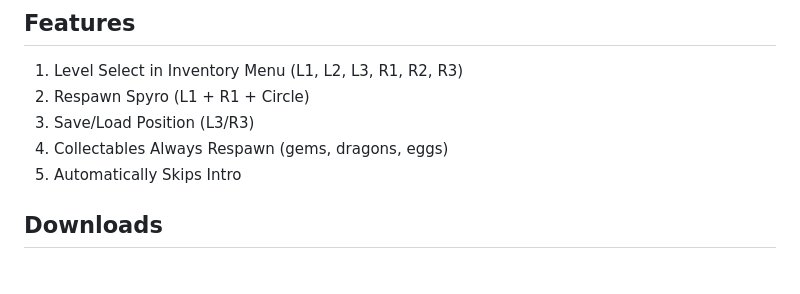
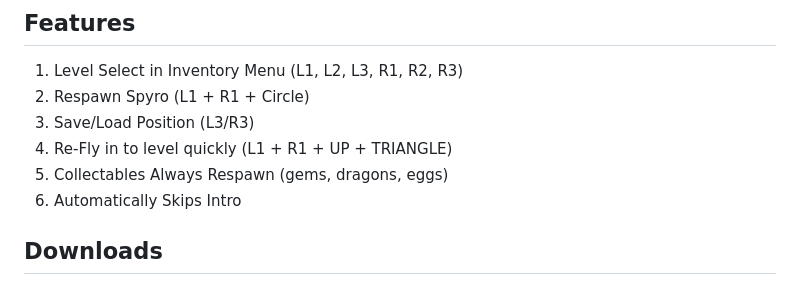
Before and after one commit to C0mposer/Spyro-1-Practice-Rom, a Markdown page: README.md, the part around the change. GitHub-like rendering.

```diff
--- a/README.md
+++ b/README.md
@@ -14,8 +14,9 @@ This mod was created using the [psx-modding-toolchain by Redhot](https://github.
 1. Level Select in Inventory Menu (L1, L2, L3, R1, R2, R3)
 2. Respawn Spyro (L1 + R1 + Circle)
 3. Save/Load Position (L3/R3)
-4. Collectables Always Respawn (gems, dragons, eggs)
-5. Automatically Skips Intro
+4. Re-Fly in to level quickly (L1 + R1 + UP + TRIANGLE)
+5. Collectables Always Respawn (gems, dragons, eggs)
+6. Automatically Skips Intro
 
 ## Downloads
 #### Main Download
```
